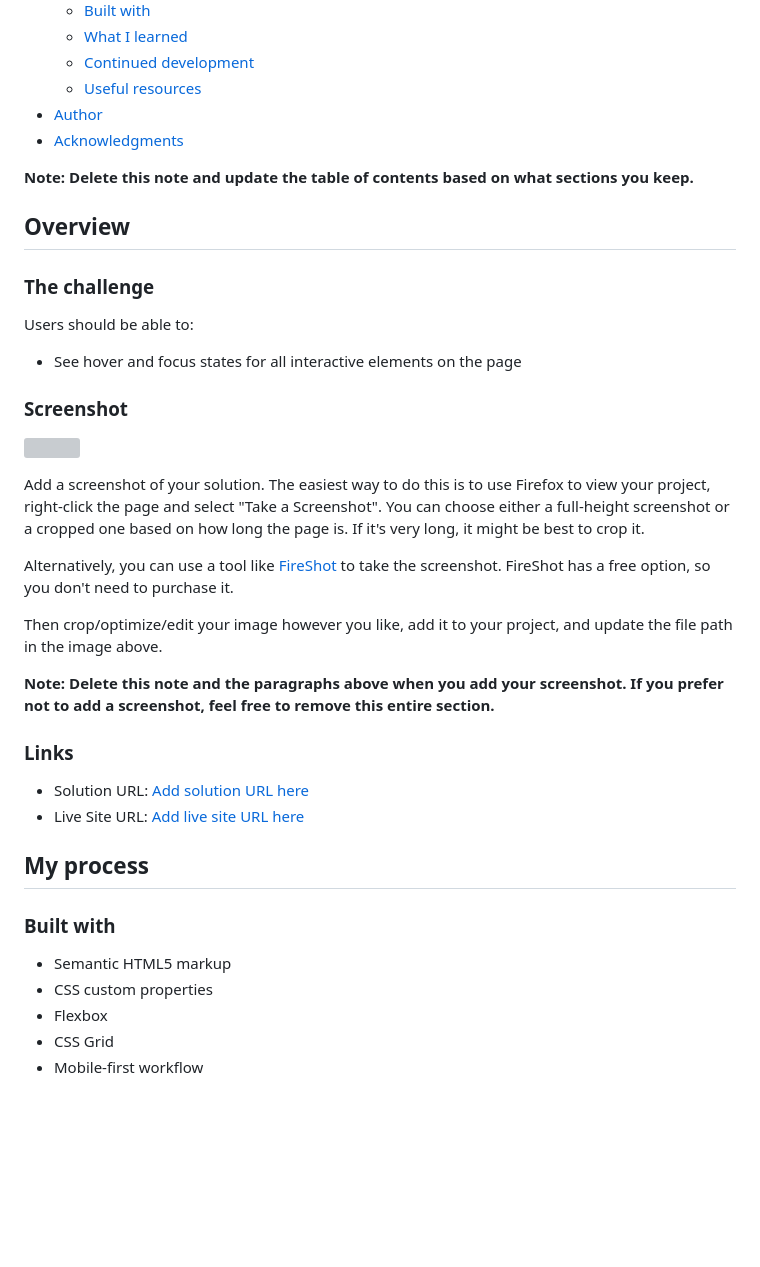
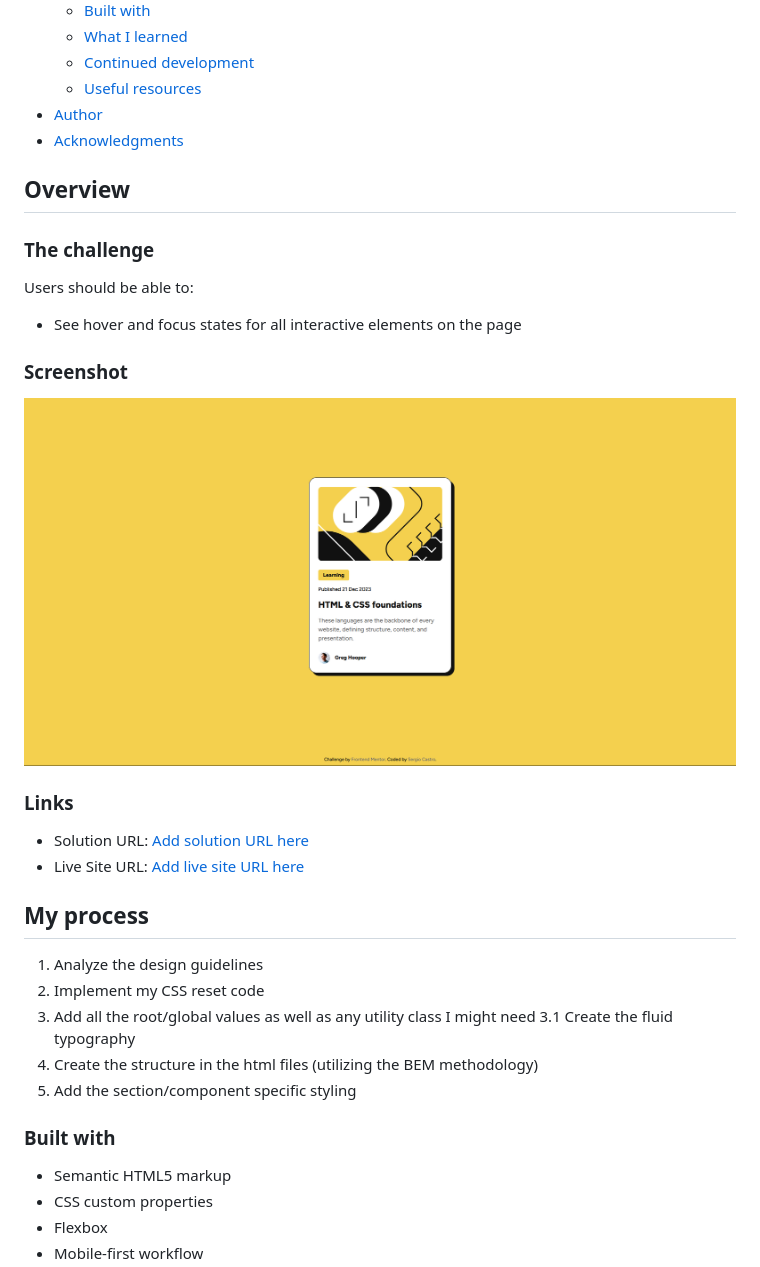
Before and after one commit to SergioCasCeb/blog-preview-card, a Markdown page: README-template.md, the part around one of its changes. Drawn GitHub-style; pictures changed too: assets/images/blog-card-screenshot.png (added); blank space fills up the shorter version; grey boxes are pictures that could not be loaded.

```diff
--- a/README-template.md
+++ b/README-template.md
@@ -16,8 +16,6 @@ This is a solution to the [Blog preview card challenge on Frontend Mentor](https
 - [Author](#author)
 - [Acknowledgments](#acknowledgments)
 
-**Note: Delete this note and update the table of contents based on what sections you keep.**
-
 ## Overview
 
 ### The challenge
@@ -28,15 +26,7 @@ Users should be able to:
 
 ### Screenshot
 
-![](./screenshot.jpg)
-
-Add a screenshot of your solution. The easiest way to do this is to use Firefox to view your project, right-click the page and select "Take a Screenshot". You can choose either a full-height screenshot or a cropped one based on how long the page is. If it's very long, it might be best to crop it.
-
-Alternatively, you can use a tool like [FireShot](https://getfireshot.com/) to take the screenshot. FireShot has a free option, so you don't need to purchase it.
-
-Then crop/optimize/edit your image however you like, add it to your project, and update the file path in the image above.
-
-**Note: Delete this note and the paragraphs above when you add your screenshot. If you prefer not to add a screenshot, feel free to remove this entire section.**
+![](./assets/images/blog-card-screenshot.png)
 
 ### Links
 
@@ -45,10 +35,16 @@ Then crop/optimize/edit your image however you like, add it to your project, and
 
 ## My process
 
+1. Analyze the design guidelines
+2. Implement my CSS reset code
+3. Add all the root/global values as well as any utility class I might need
+  3.1 Create the fluid typography
+4. Create the structure in the html files (utilizing the BEM methodology)
+5. Add the section/component specific styling
+
 ### Built with
 
 - Semantic HTML5 markup
 - CSS custom properties
 - Flexbox
-- CSS Grid
 - Mobile-first workflow
```
Also changed, not shown: other parts of README-template.md (+6 -50 lines), 5 other files.
